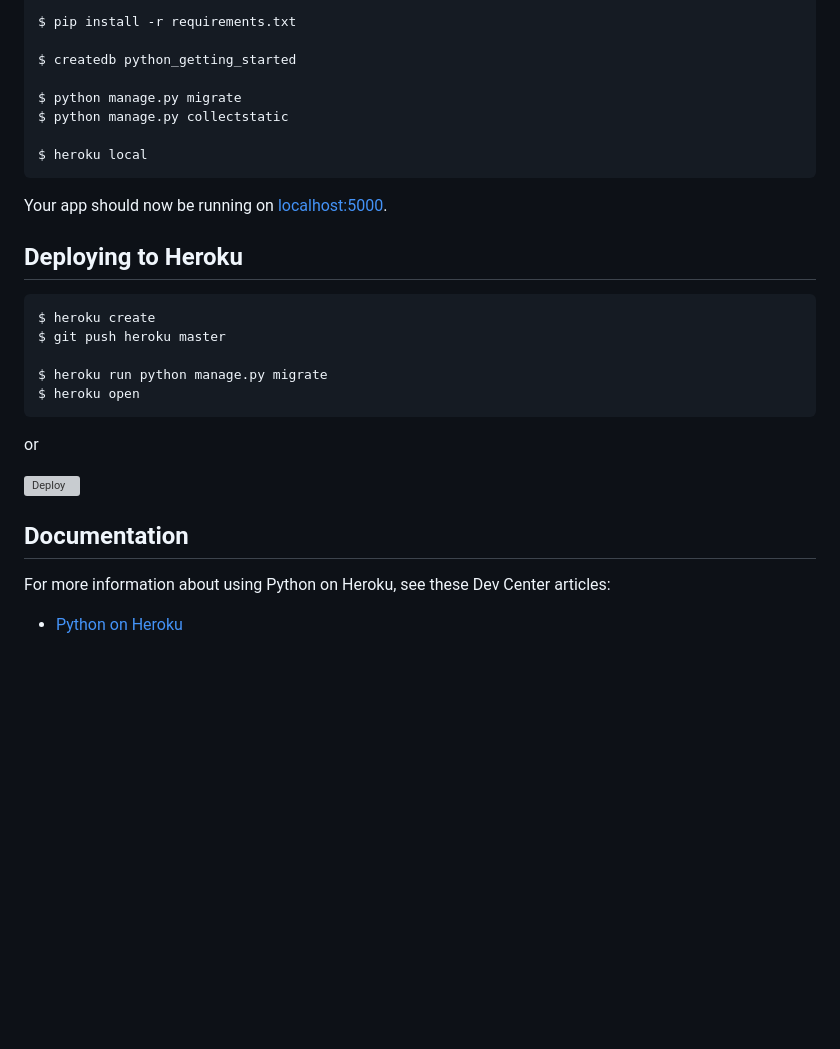
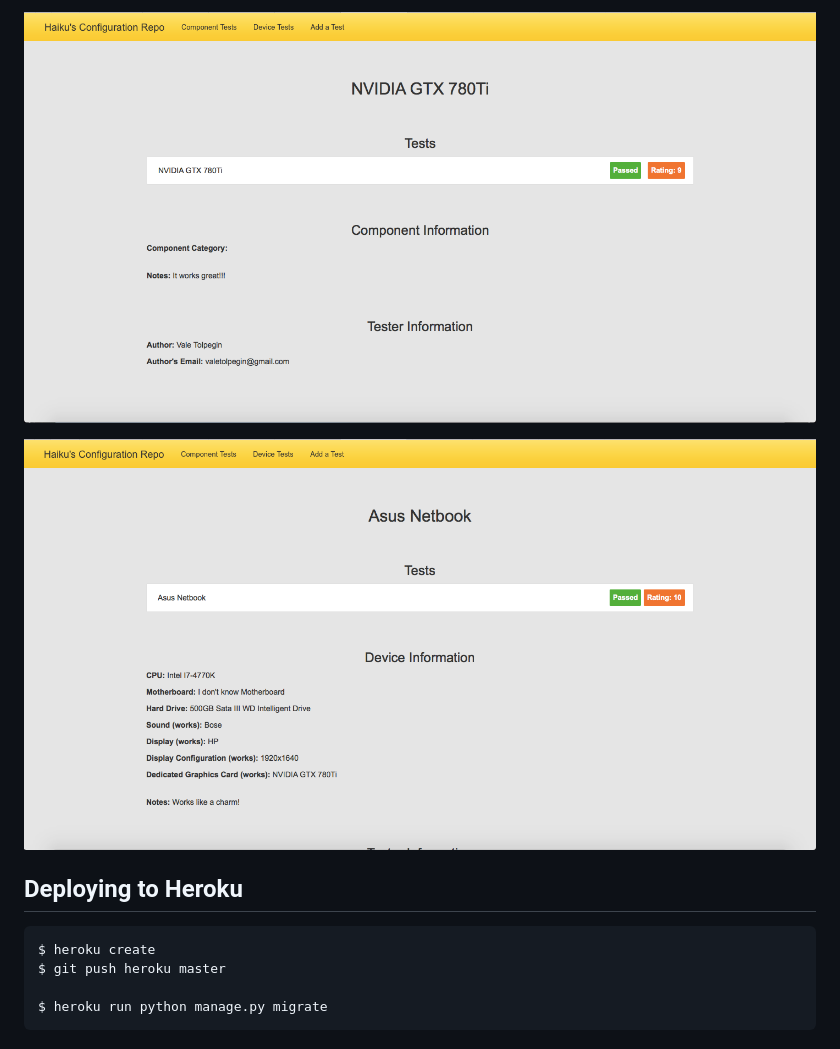
Before and after one commit to DarkmatterVale/Haiku-Configuration-Repo, a Markdown page: README.md, the part around one of its changes. GitHub-like rendering; pictures changed too: images/component.png (added), images/device.png (added); blank space fills up the shorter version; grey boxes are pictures that could not be loaded.

````diff
--- a/README.md
+++ b/README.md
@@ -14,15 +13,7 @@ $ cd python-getting-started
 
-$ pip install -r requirements.txt
+![Image of the component page](images/component.png)
 
-$ createdb python_getting_started
-
-$ python manage.py migrate
-$ python manage.py collectstatic
-
-$ heroku local
-```
-
-Your app should now be running on [localhost:5000](http://localhost:5000/).
+![Image of the device page](images/device.png)
 
 ## Deploying to Heroku
 
@@ -31,14 +22,4 @@ $ heroku create
 $ git push heroku master
 
 $ heroku run python manage.py migrate
-$ heroku open
 ```
-or
-
-[![Deploy](https://www.herokucdn.com/deploy/button.png)](https://heroku.com/deploy)
-
-## Documentation
-
-For more information about using Python on Heroku, see these Dev Center articles:
-
-- [Python on Heroku](https://devcenter.heroku.com/categories/python)
````
Also changed, not shown: other parts of README.md (+7 -8 lines), images/add_test.png (added), images/components_list.png (added), images/devices_list.png (added), images/index.png (added).
